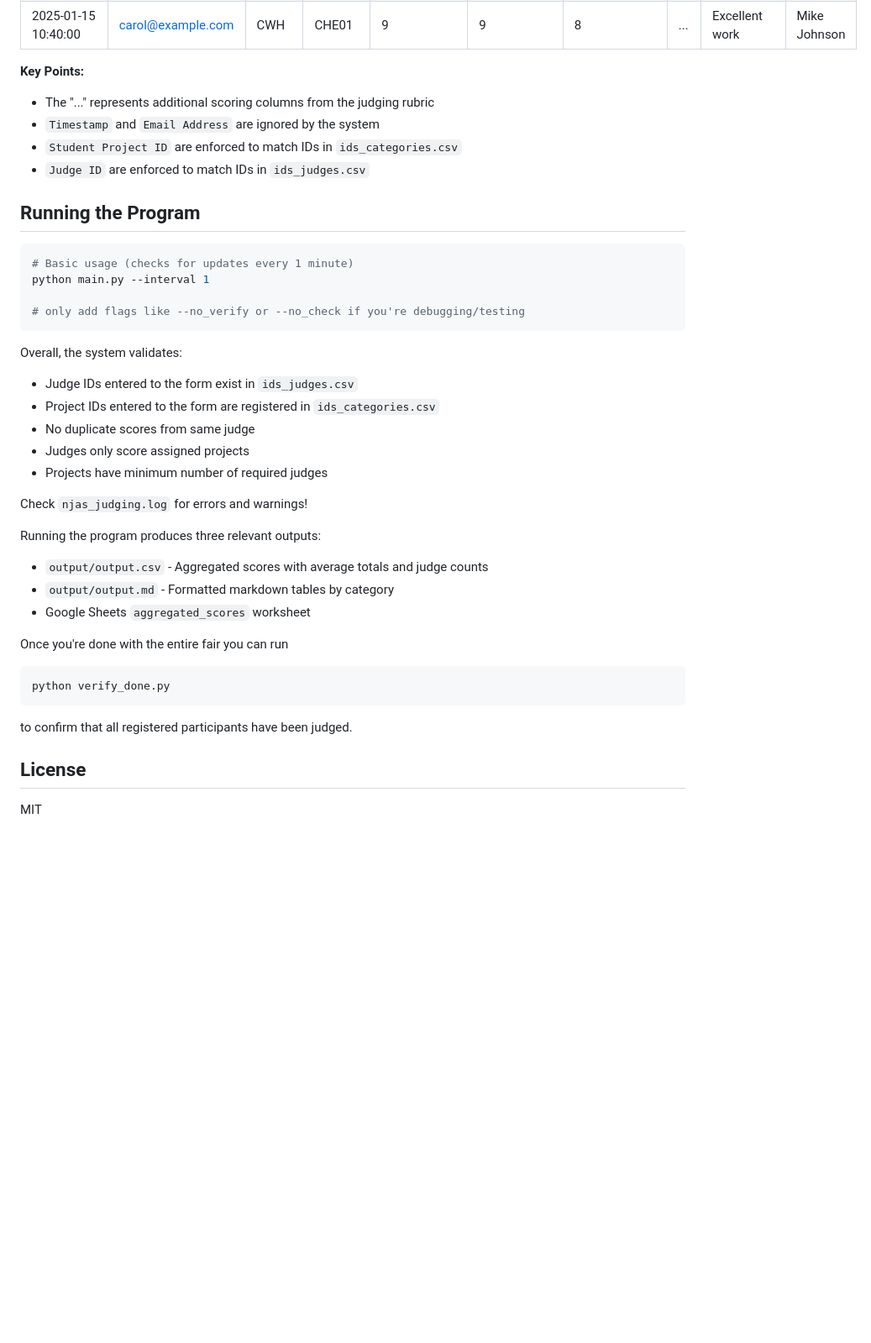
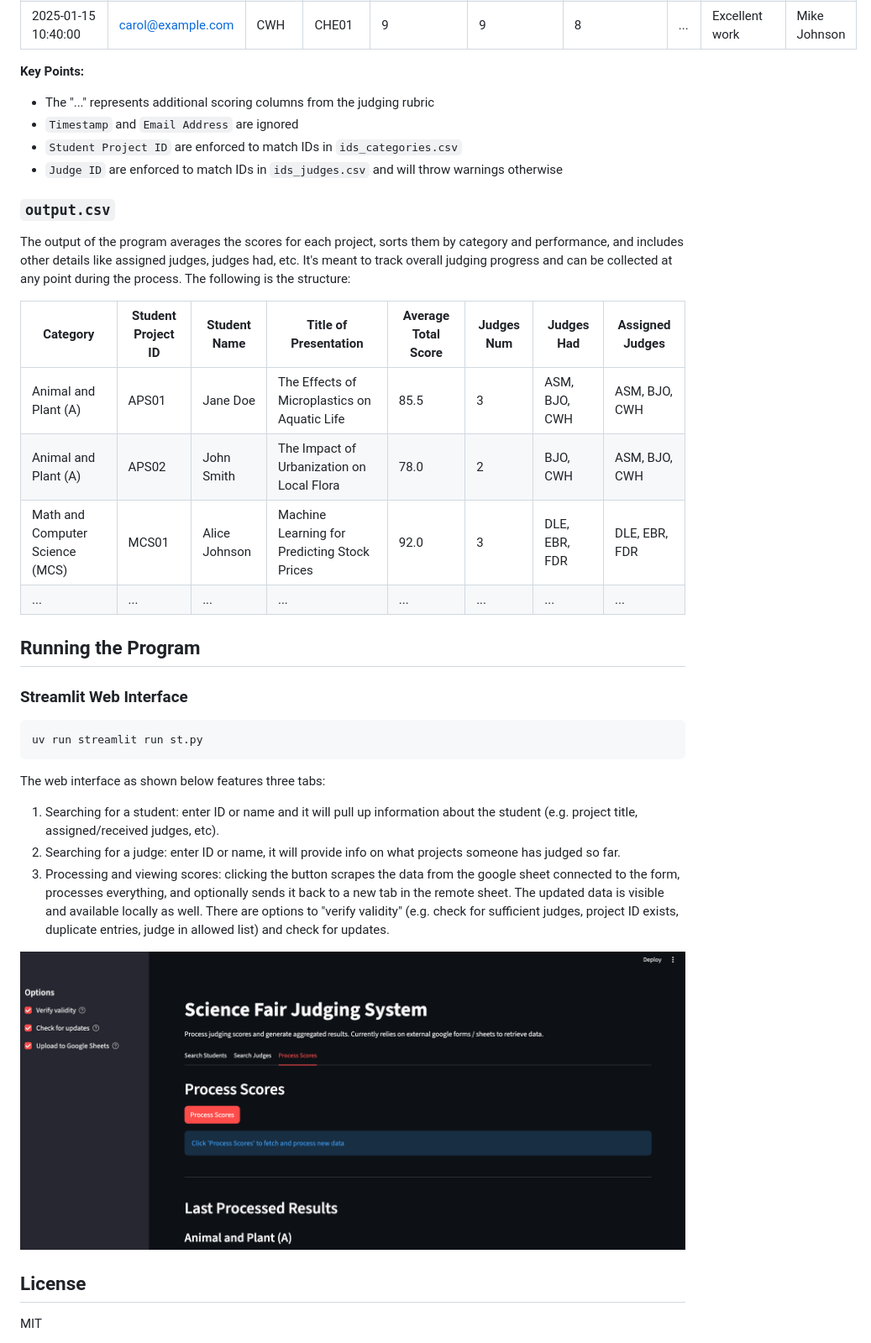
Before and after one commit to 25benjaminli/science_fair_judging, a Markdown page: README.md, the part around one of its changes. Shown at 84% size. Rendered like a GitHub page; pictures changed too: interface.png (added); blank space fills up the shorter version.

Commit message:
big changes: add streamlit UI, streamline logic, change to uv proj management

````diff
--- a/README.md
+++ b/README.md
@@ -66,41 +66,36 @@ This is acquired via the spreadsheet connected to the google form. I set up a si
 
 **Key Points:**
 - The "..." represents additional scoring columns from the judging rubric
-- `Timestamp` and `Email Address` are ignored by the system
+- `Timestamp` and `Email Address` are ignored
 - `Student Project ID` are enforced to match IDs in `ids_categories.csv`
-- `Judge ID` are enforced to match IDs in `ids_judges.csv`
+- `Judge ID` are enforced to match IDs in `ids_judges.csv` and will throw warnings otherwise
 
+### `output.csv`
+
+The output of the program averages the scores for each project, sorts them by category and performance, and includes other details like assigned judges, judges had, etc. It's meant to track overall judging progress and can be collected at any point during the process. The following is the structure:
+
+| Category | Student Project ID | Student Name | Title of Presentation | Average Total Score | Judges Num | Judges Had | Assigned Judges |
+|----------|-------------------|--------------|-----------------------|---------------------|------------|------------|----------------|
+| Animal and Plant (A) | APS01 | Jane Doe | The Effects of Microplastics on Aquatic Life | 85.5 | 3 | ASM, BJO, CWH | ASM, BJO, CWH |
+| Animal and Plant (A) | APS02 | John Smith | The Impact of Urbanization on Local Flora | 78.0 | 2 | BJO, CWH | ASM, BJO, CWH |
+| Math and Computer Science (MCS) | MCS01 | Alice Johnson | Machine Learning for Predicting Stock Prices | 92.0 | 3 | DLE, EBR, FDR | DLE, EBR, FDR |
+| ... | ... | ... | ... | ... | ... | ... | ... |
 
 
 ## Running the Program
 
+### Streamlit Web Interface
+
 ```sh
-# Basic usage (checks for updates every 1 minute)
-python main.py --interval 1
-
-# only add flags like --no_verify or --no_check if you're debugging/testing
+uv run streamlit run st.py
 ```
 
-Overall, the system validates:
-- Judge IDs entered to the form exist in `ids_judges.csv`
-- Project IDs entered to the form are registered in `ids_categories.csv`
-- No duplicate scores from same judge
-- Judges only score assigned projects
-- Projects have minimum number of required judges
+The web interface as shown below features three tabs:
+1. Searching for a student: enter ID or name and it will pull up information about the student (e.g. project title, assigned/received judges, etc).
+2. Searching for a judge: enter ID or name, it will provide info on what projects someone has judged so far.
+3. Processing and viewing scores: clicking the button scrapes the data from the google sheet connected to the form, processes everything, and optionally sends it back to a new tab in the remote sheet. The updated data is visible and available locally as well. There are options to "verify validity" (e.g. check for sufficient judges, project ID exists, duplicate entries, judge in allowed list) and check for updates.
 
-Check `njas_judging.log` for errors and warnings!
-
-Running the program produces three relevant outputs:
-
-- `output/output.csv` - Aggregated scores with average totals and judge counts
-- `output/output.md` - Formatted markdown tables by category
-- Google Sheets `aggregated_scores` worksheet
-
-Once you're done with the entire fair you can run
-```sh
-python verify_done.py
-```
-to confirm that all registered participants have been judged.
+![interface](interface.png)
 
 ## License
 MIT
````
Also changed, not shown: other parts of README.md (+14 -14 lines), 8 other files.
